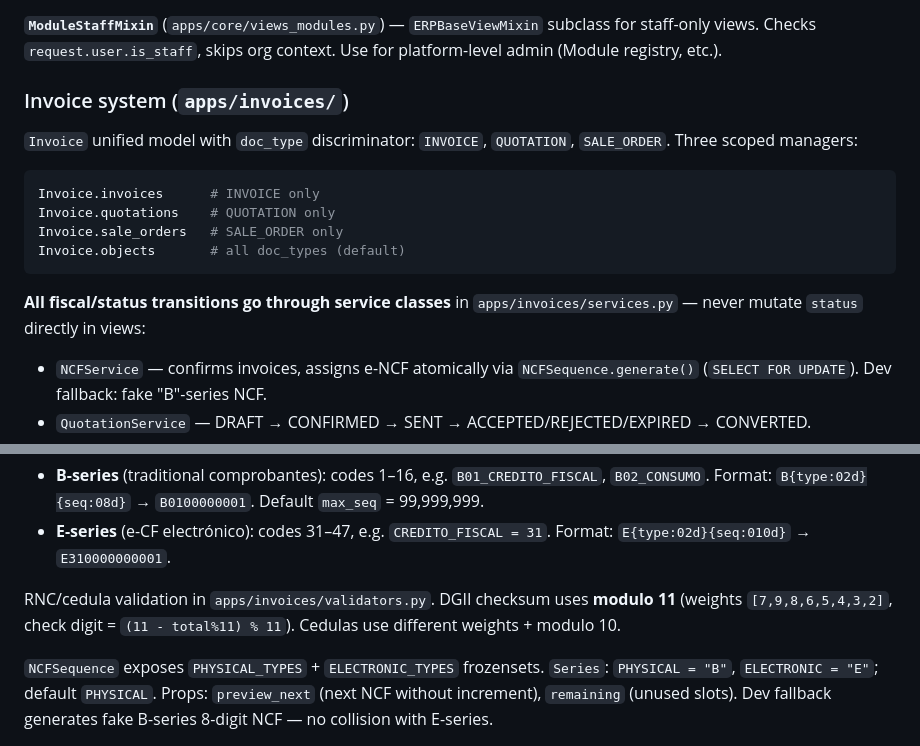
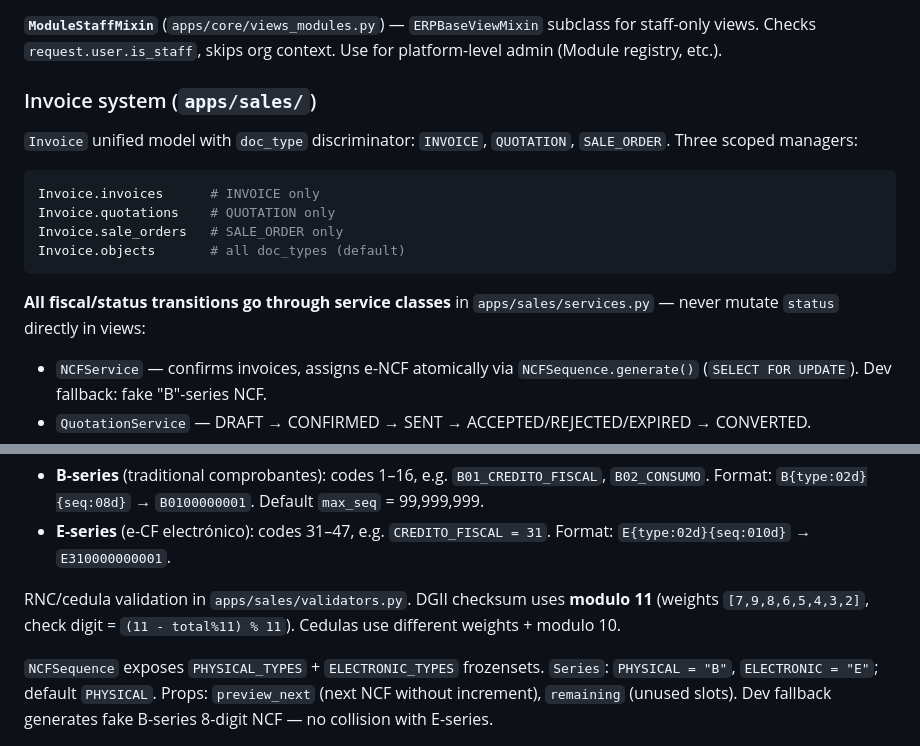
Before and after one commit to sabumazur/Erp, a Markdown page: CLAUDE.md, 2 parts joined by grey strips. Rendered like a GitHub page.

````diff
--- a/CLAUDE.md
+++ b/CLAUDE.md
@@ -85,7 +85,7 @@ Plain `View` subclasses using `render()` must call `self.get_context(...)` not `
 
 **`ModuleStaffMixin`** (`apps/core/views_modules.py`) — `ERPBaseViewMixin` subclass for staff-only views. Checks `request.user.is_staff`, skips org context. Use for platform-level admin (Module registry, etc.).
 
-### Invoice system (`apps/invoices/`)
+### Invoice system (`apps/sales/`)
 
 `Invoice` unified model with `doc_type` discriminator: `INVOICE`, `QUOTATION`, `SALE_ORDER`. Three scoped managers:
 
@@ -96,7 +96,7 @@ Invoice.sale_orders   # SALE_ORDER only
 Invoice.objects       # all doc_types (default)
 ```
 
-**All fiscal/status transitions go through service classes** in `apps/invoices/services.py` — never mutate `status` directly in views:
+**All fiscal/status transitions go through service classes** in `apps/sales/services.py` — never mutate `status` directly in views:
 
 - `NCFService` — confirms invoices, assigns e-NCF atomically via `NCFSequence.generate()` (`SELECT FOR UPDATE`). Dev fallback: fake "B"-series NCF.
 - `QuotationService` — DRAFT → CONFIRMED → SENT → ACCEPTED/REJECTED/EXPIRED → CONVERTED.
@@ -112,7 +112,7 @@ Dominican fiscal IDs in `NCFSequence` (one active per org+NCF type). Non-fiscal
 - **B-series** (traditional comprobantes): codes 1–16, e.g. `B01_CREDITO_FISCAL`, `B02_CONSUMO`. Format: `B{type:02d}{seq:08d}` → `B0100000001`. Default `max_seq` = 99,999,999.
 - **E-series** (e-CF electrónico): codes 31–47, e.g. `CREDITO_FISCAL = 31`. Format: `E{type:02d}{seq:010d}` → `E310000000001`.
 
-RNC/cedula validation in `apps/invoices/validators.py`. DGII checksum uses **modulo 11** (weights `[7,9,8,6,5,4,3,2]`, check digit = `(11 - total%11) % 11`). Cedulas use different weights + modulo 10.
+RNC/cedula validation in `apps/sales/validators.py`. DGII checksum uses **modulo 11** (weights `[7,9,8,6,5,4,3,2]`, check digit = `(11 - total%11) % 11`). Cedulas use different weights + modulo 10.
 
 `NCFSequence` exposes `PHYSICAL_TYPES` + `ELECTRONIC_TYPES` frozensets. `Series`: `PHYSICAL = "B"`, `ELECTRONIC = "E"`; default `PHYSICAL`. Props: `preview_next` (next NCF without increment), `remaining` (unused slots). Dev fallback generates fake B-series 8-digit NCF — no collision with E-series.
 
````
Also changed, not shown: other parts of CLAUDE.md (+20 -20 lines).
